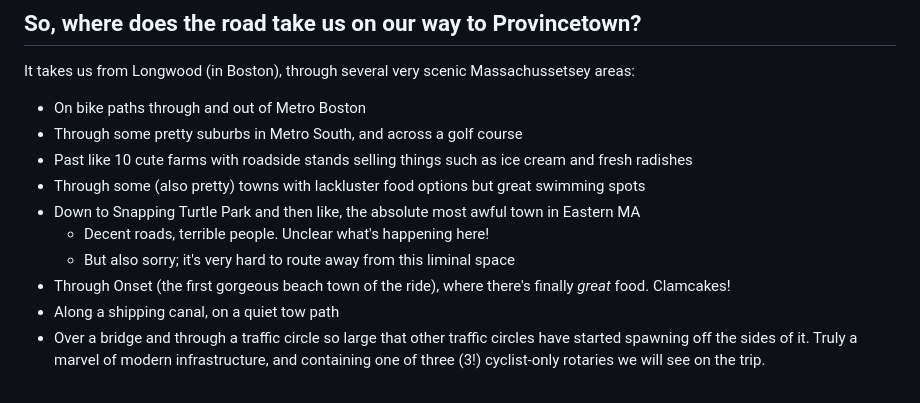
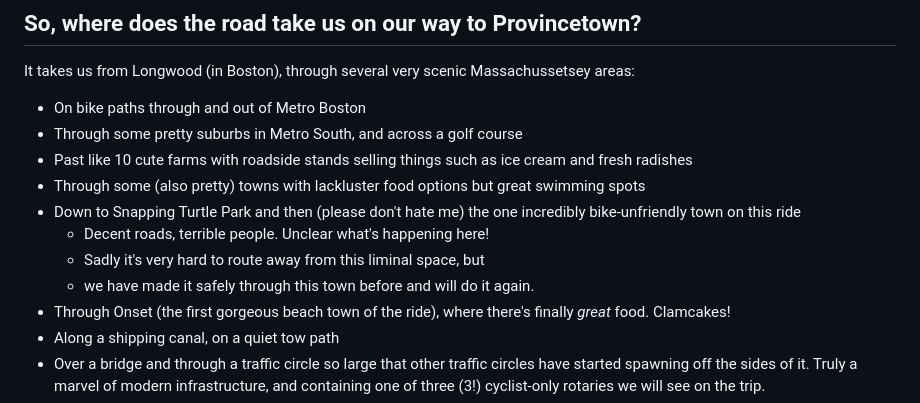
Before and after one commit to gsass/pretty.bike, a Markdown page: content/ride_route.md, the part around the change. GitHub-like rendering.

```diff
--- a/content/ride_route.md
+++ b/content/ride_route.md
@@ -9,9 +9,10 @@ It takes us from Longwood (in Boston), through several very scenic Massachussets
 - Through some pretty suburbs in Metro South, and across a golf course
 - Past like 10 cute farms with roadside stands selling things such as ice cream and fresh radishes
 - Through some (also pretty) towns with lackluster food options but great swimming spots
-- Down to Snapping Turtle Park and then like, the absolute most awful town in Eastern MA
+- Down to Snapping Turtle Park and then (please don't hate me) the one incredibly bike-unfriendly town on this ride
   - Decent roads, terrible people. Unclear what's happening here!
-  - But also sorry; it's very hard to route away from this liminal space
+  - Sadly it's very hard to route away from this liminal space, but
+  - we have made it safely through this town before and will do it again.
 - Through Onset (the first gorgeous beach town of the ride), where there's finally _great_ food. Clamcakes!
 - Along a shipping canal, on a quiet tow path
 - Over a bridge and through a traffic circle so large that other traffic circles have started spawning off the sides of it. Truly a marvel of modern infrastructure, and containing one of three (3!) cyclist-only rotaries we will see on the trip.
```
Also changed, not shown: content/faq.md (+7 -1 lines), content/packing_list.md (+7 -6 lines).
